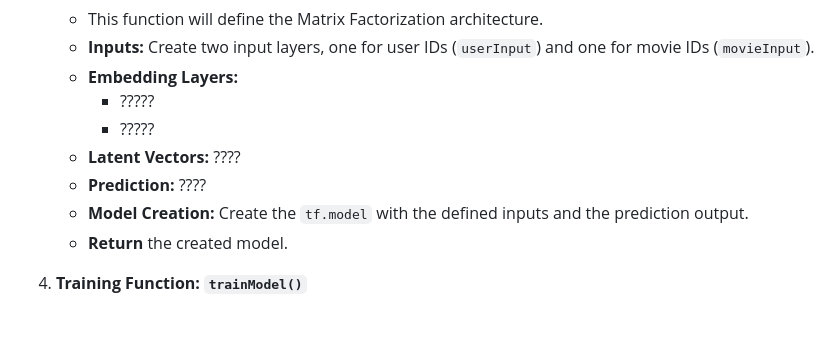
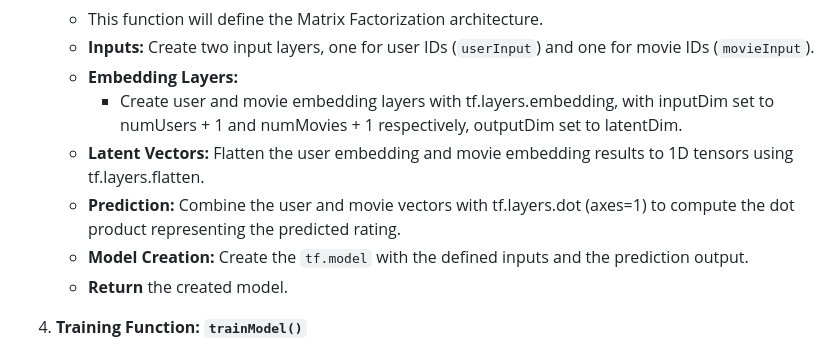
Before and after one commit to IlyadI/rec_sys, a Markdown page: week3/readme.md, the part around the change. Rendered like a GitHub page; blank space fills up the shorter version.

```diff
--- a/week3/readme.md
+++ b/week3/readme.md
@@ -56,10 +56,9 @@ This file contains the TensorFlow.js model definition, training, and prediction
     -   This function will define the Matrix Factorization architecture.
     -   **Inputs:** Create two input layers, one for user IDs (`userInput`) and one for movie IDs (`movieInput`).
     -   **Embedding Layers:**
-        -   ?????
-        -   ?????
-    -   **Latent Vectors:** ????
-    -   **Prediction:** ????
+        -   Create user and movie embedding layers with tf.layers.embedding, with inputDim set to numUsers + 1 and numMovies + 1 respectively, outputDim set to latentDim.
+    -   **Latent Vectors:** Flatten the user embedding and movie embedding results to 1D tensors using tf.layers.flatten.
+    -   **Prediction:** Combine the user and movie vectors with tf.layers.dot (axes=1) to compute the dot product representing the predicted rating.
     -   **Model Creation:** Create the `tf.model` with the defined inputs and the prediction output.
     -   **Return** the created model.
 
```
